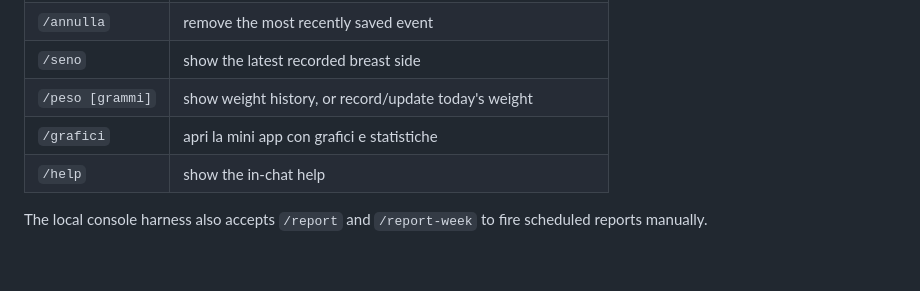
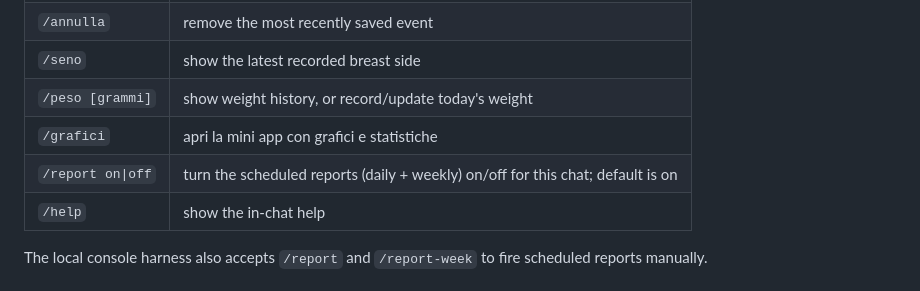
Before and after one commit to albertodeago/poppata-bot, a Markdown page: README.md, the part around the change. Drawn GitHub-style; blank space fills up the shorter version.

Commit message:
docs: document /report scheduled-report toggle

```diff
--- a/README.md
+++ b/README.md
@@ -64,6 +64,7 @@ Free-text messages are Italian first; Gemini is a best-effort fallback for anyth
 | `/seno` | show the latest recorded breast side |
 | `/peso [grammi]` | show weight history, or record/update today's weight |
 | `/grafici` | apri la mini app con grafici e statistiche |
+| `/report on\|off` | turn the scheduled reports (daily + weekly) on/off for this chat; default is on |
 | `/help` | show the in-chat help |
 
 The local console harness also accepts `/report` and `/report-week` to fire scheduled reports manually.
```
